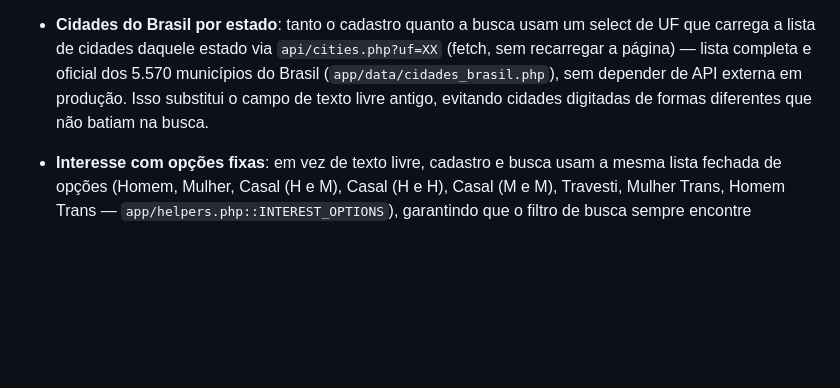
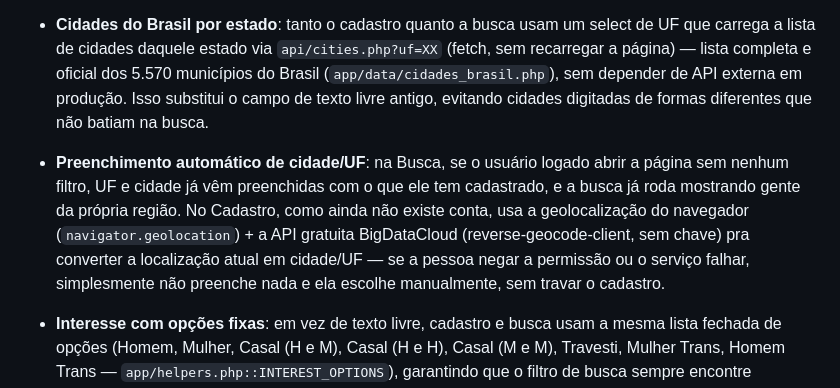
Before and after one commit to Ambar2307/venus, a Markdown page: README.md, the part around the change. GitHub-like rendering; blank space fills up the shorter version.

Commit message:
Documentar preenchimento automático de cidade/UF
Co-Authored-By: Claude Sonnet 5 <noreply@anthropic.com>
Claude-Session: https://claude.ai/code/session_01PhSvxXBQeRH8F4SuqFdUGb

```diff
--- a/README.md
+++ b/README.md
@@ -169,6 +169,15 @@ sem reprocessar (a app não quebra, só perde essa otimização).
   (`app/data/cidades_brasil.php`), sem depender de API externa em
   produção. Isso substitui o campo de texto livre antigo, evitando
   cidades digitadas de formas diferentes que não batiam na busca.
+- **Preenchimento automático de cidade/UF**: na Busca, se o usuário
+  logado abrir a página sem nenhum filtro, UF e cidade já vêm
+  preenchidas com o que ele tem cadastrado, e a busca já roda mostrando
+  gente da própria região. No Cadastro, como ainda não existe conta,
+  usa a geolocalização do navegador (`navigator.geolocation`) + a API
+  gratuita BigDataCloud (reverse-geocode-client, sem chave) pra
+  converter a localização atual em cidade/UF — se a pessoa negar a
+  permissão ou o serviço falhar, simplesmente não preenche nada e ela
+  escolhe manualmente, sem travar o cadastro.
 - **Interesse com opções fixas**: em vez de texto livre, cadastro e busca
   usam a mesma lista fechada de opções (Homem, Mulher, Casal (H e M),
   Casal (H e H), Casal (M e M), Travesti, Mulher Trans, Homem Trans —
```
